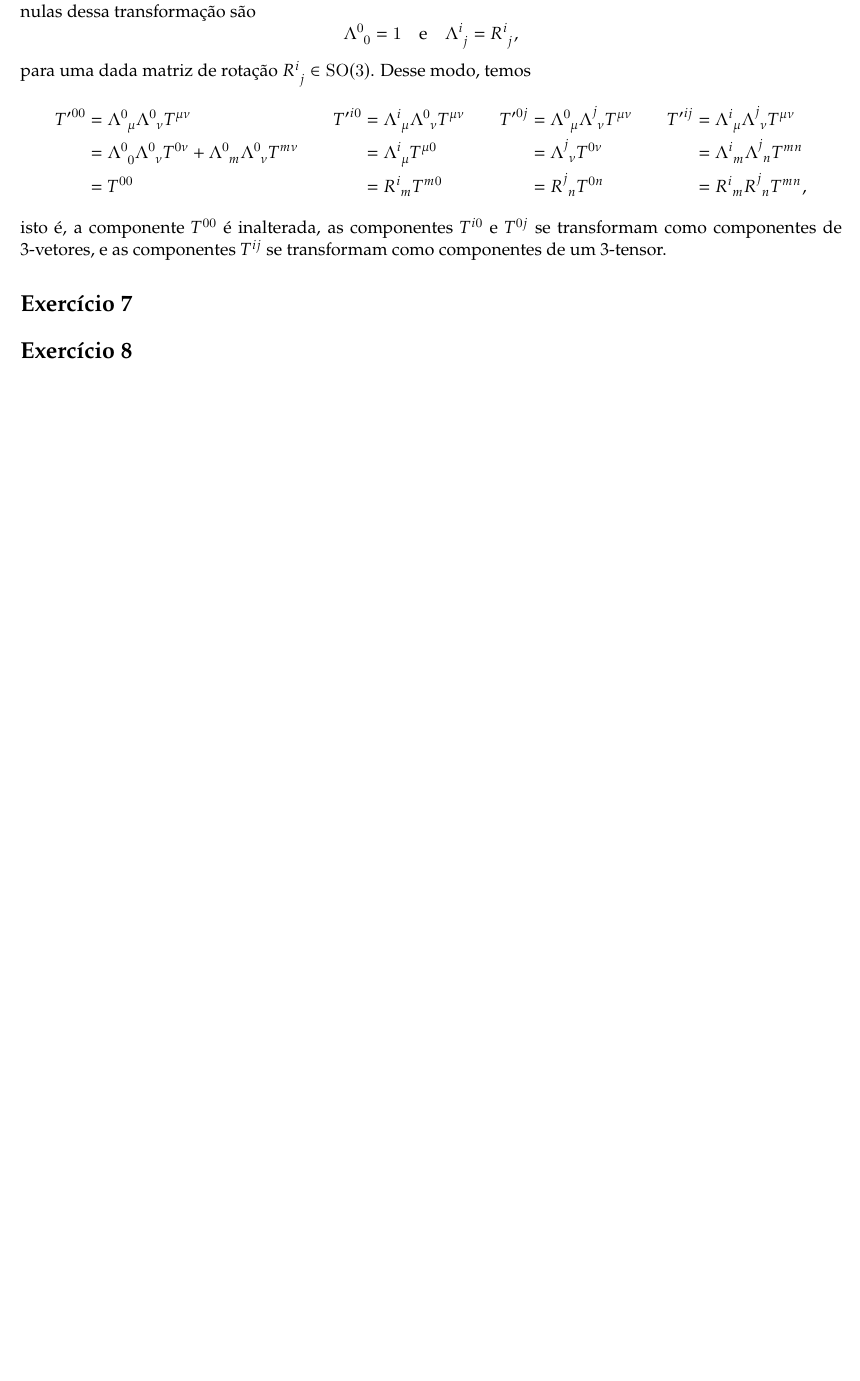
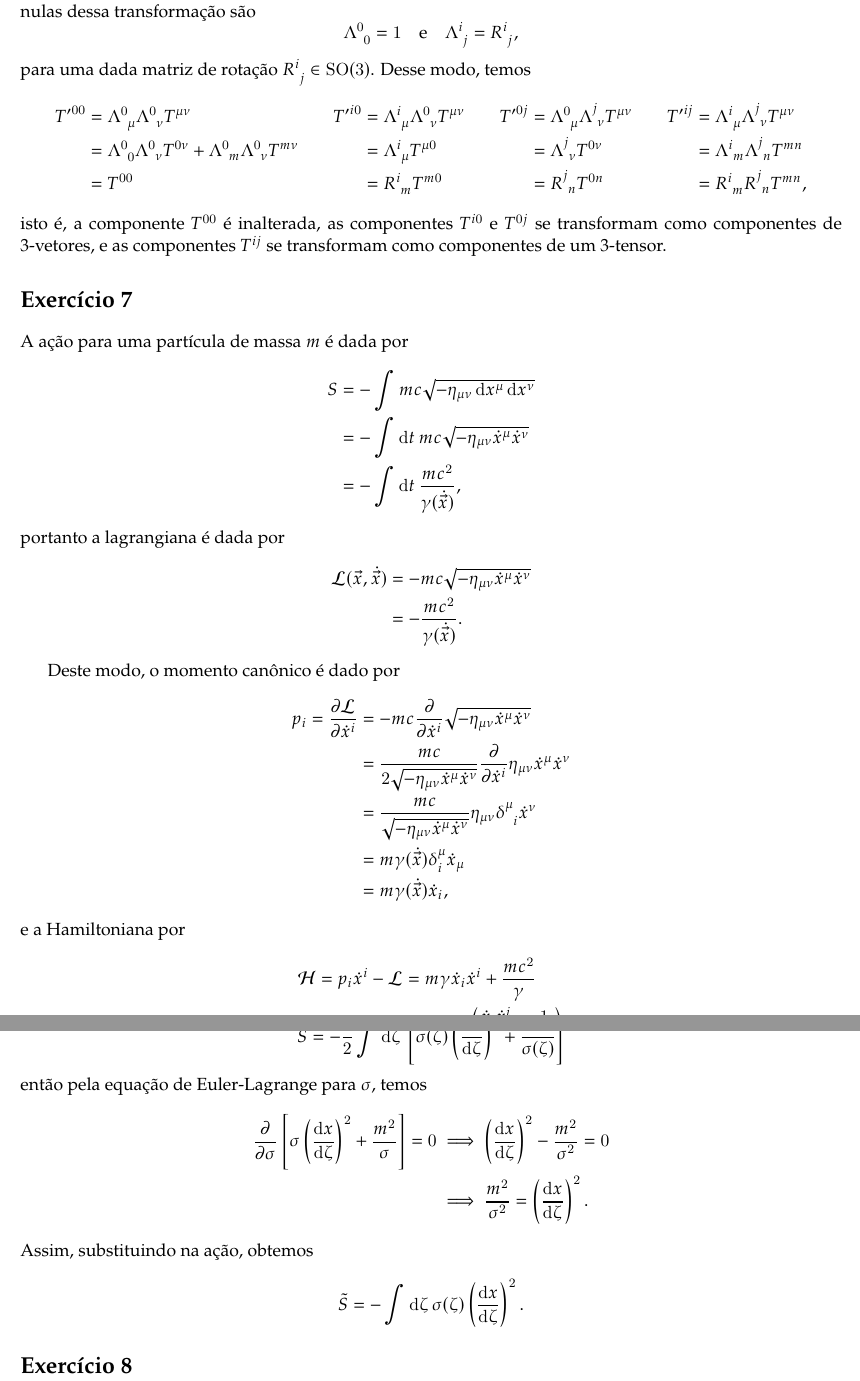
Before and after one commit to louisradial/4300337-relatividade, a LaTeX document (lista2/lista2.tex, which reads lista2/exercício07.tex): part of page 5 of 5 before the commit and two parts of pages 5 and 6 of 6 after it, the two joined at a grey line, cut so that both start at the same text, the shorter picture padded with empty space. Compiled offline with LuaLaTeX.

Commit message:
lista 2: começar exercício 7. falta o item c

```diff
--- a/lista2/exercício07.tex
+++ b/lista2/exercício07.tex
@@ -1 +1,43 @@
 \section*{Exercício 7}
+
+A ação para uma partícula de massa \(m\) é dada por
+\begin{align*}
+    S &= -\int mc\sqrt{-\eta_{\mu\nu} \dl{x^\mu} \dl{x^\nu}}\\
+      &= - \int \dli{t}mc \sqrt{-\eta_{\mu\nu} \dot{x}^\mu \dot{x}^\nu}\\
+      &= - \int \dli{t} \frac{mc^2}{\gamma(\dot{\vec{x}})},
+\end{align*}
+portanto a lagrangiana é dada por
+\begin{align*}
+    \mathcal{L}(\vec{x}, \dot{\vec{x}}) &= - mc\sqrt{-\eta_{\mu\nu}\dot{x}^\mu\dot{x}^\nu}\\
+                                        &= - \frac{mc^2}{\gamma(\dot{\vec{x}})}.
+\end{align*}
+
+Deste modo, o momento canônico é dado por
+\begin{align*}
+    p_i = \diffp{\mathcal{L}}{\dot{x}^i} &= -mc\diffp*{\sqrt{-\eta_{\mu\nu}\dot{x}^\mu\dot{x}^\nu}}{\dot{x}^i}\\
+                                         &= \frac{mc}{2\sqrt{-\eta_{\mu\nu}\dot{x}^\mu \dot{x}^\nu}}\diffp*{\eta_{\mu\nu}\dot{x}^\mu\dot{x}^\nu}{\dot{x}^i}\\
+                                         &= \frac{mc}{\sqrt{-\eta_{\mu\nu}\dot{x}^\mu\dot{x}^\nu}} \eta_{\mu\nu} \delta\indices{^\mu_i} \dot{x}^\nu\\
+                                         &= m\gamma(\dot{\vec{x}}) \delta^\mu_i \dot{x}_\mu\\
+                                         &= m \gamma(\dot{\vec{x}}) \dot{x}_i,
+\end{align*}
+e a Hamiltoniana por
+\begin{align*}
+    \mathcal{H} = p_i\dot{x}^i - \mathcal{L} &= m \gamma \dot{x}_i\dot{x}^i + \frac{mc^2}{\gamma}\\
+                                             &=  \gamma mc^2\left(\frac{\dot{x}_i\dot{x}^i}{c^2} + \frac{1}{\gamma^2}\right)\\
+                                             &= \gamma mc^2,
+\end{align*}
+uma vez que \(\frac{1}{\gamma^2} = 1 - \frac{\dot{x}_i\dot{x}^i}{c^2}.\)
+
+Consideremos a ação
+\begin{equation*}
+    \tilde{S} = -\frac12 \int \dli{\zeta}\left[\sigma(\zeta)\left(\diff{x}{\zeta}\right)^2 + \frac{m^2}{\sigma(\zeta)}\right]
+\end{equation*}
+então pela equação de Euler-Lagrange para \(\sigma\), temos
+\begin{align*}
+    \diffp*{\left[\sigma\left(\diff{x}{\zeta}\right)^2 + \frac{m^2}{\sigma}\right]}{\sigma} = 0 &\implies \left(\diff{x}{\zeta}\right)^2 - \frac{m^2}{\sigma^2} = 0\\
+                                                                                                &\implies \frac{m^2}{\sigma^2} = \left(\diff{x}{\zeta}\right)^2.
+\end{align*}
+Assim, substituindo na ação, obtemos
+\begin{equation*}
+    \tilde{S} = -\int\dli{\zeta} \sigma(\zeta) \left(\diff{x}{\zeta}\right)^2.
+\end{equation*}
```
Also changed, not shown: lista2/lista2.pdf.
